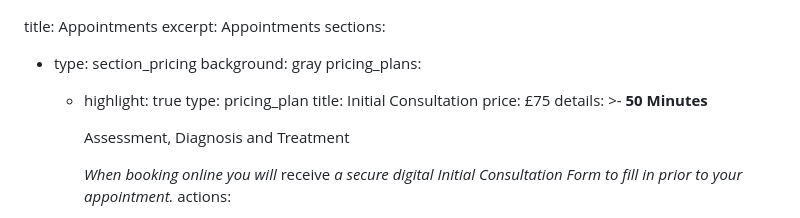
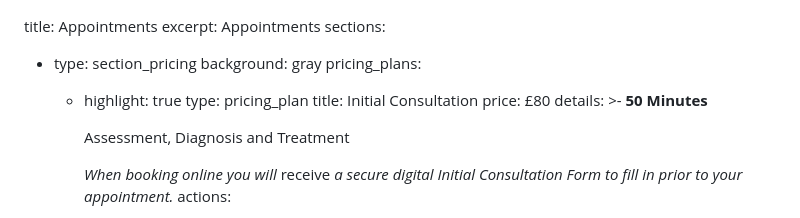
Before and after one commit to bhoptee/trueman-chiro, a Markdown page: src/pages/appointments.md, the part around the change. Rendered like a GitHub page.

Commit message:
Update Landing Pages “appointments”

```diff
--- a/src/pages/appointments.md
+++ b/src/pages/appointments.md
@@ -8,7 +8,7 @@ sections:
       - highlight: true
         type: pricing_plan
         title: Initial Consultation
-        price: £75
+        price: £80
         details: >-
           **50 Minutes**
 
```
